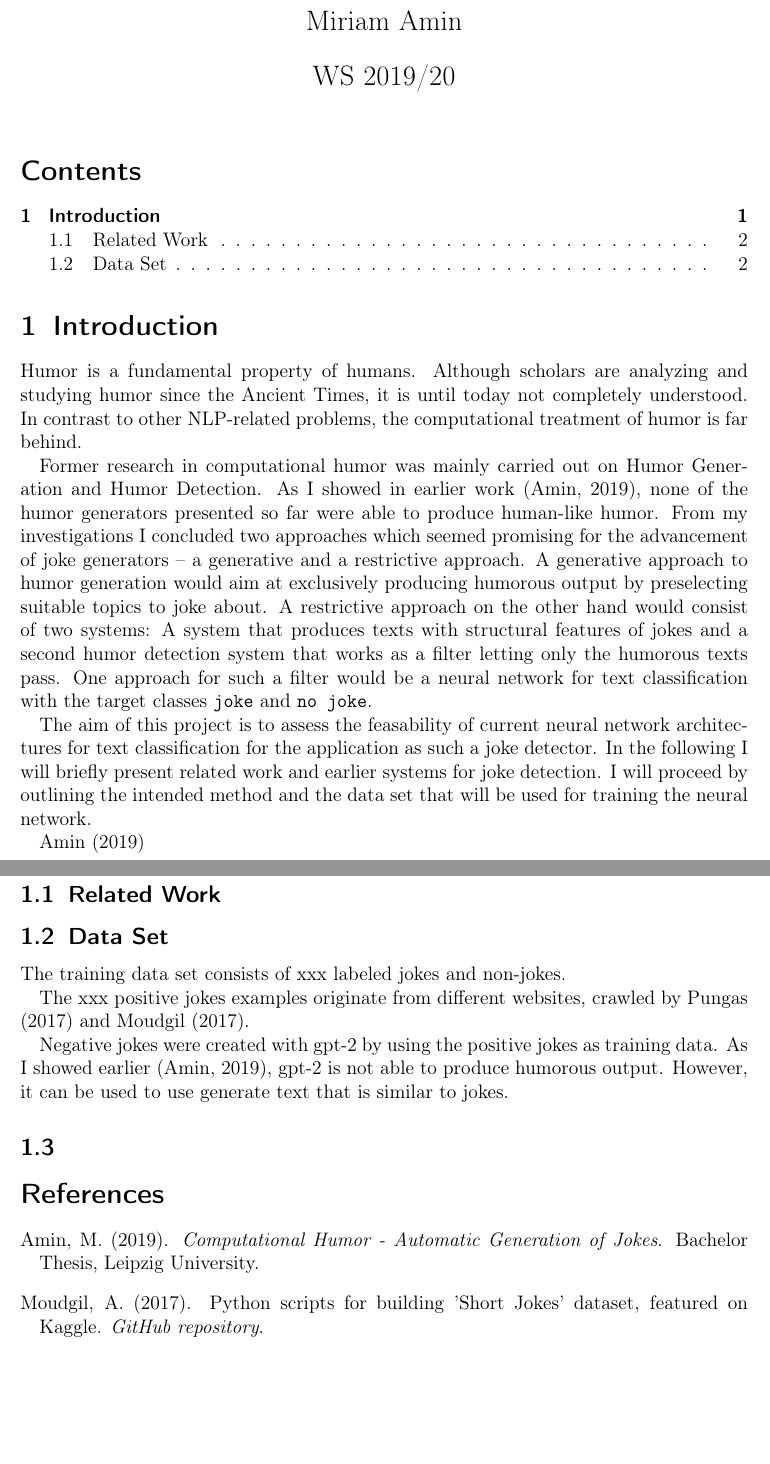
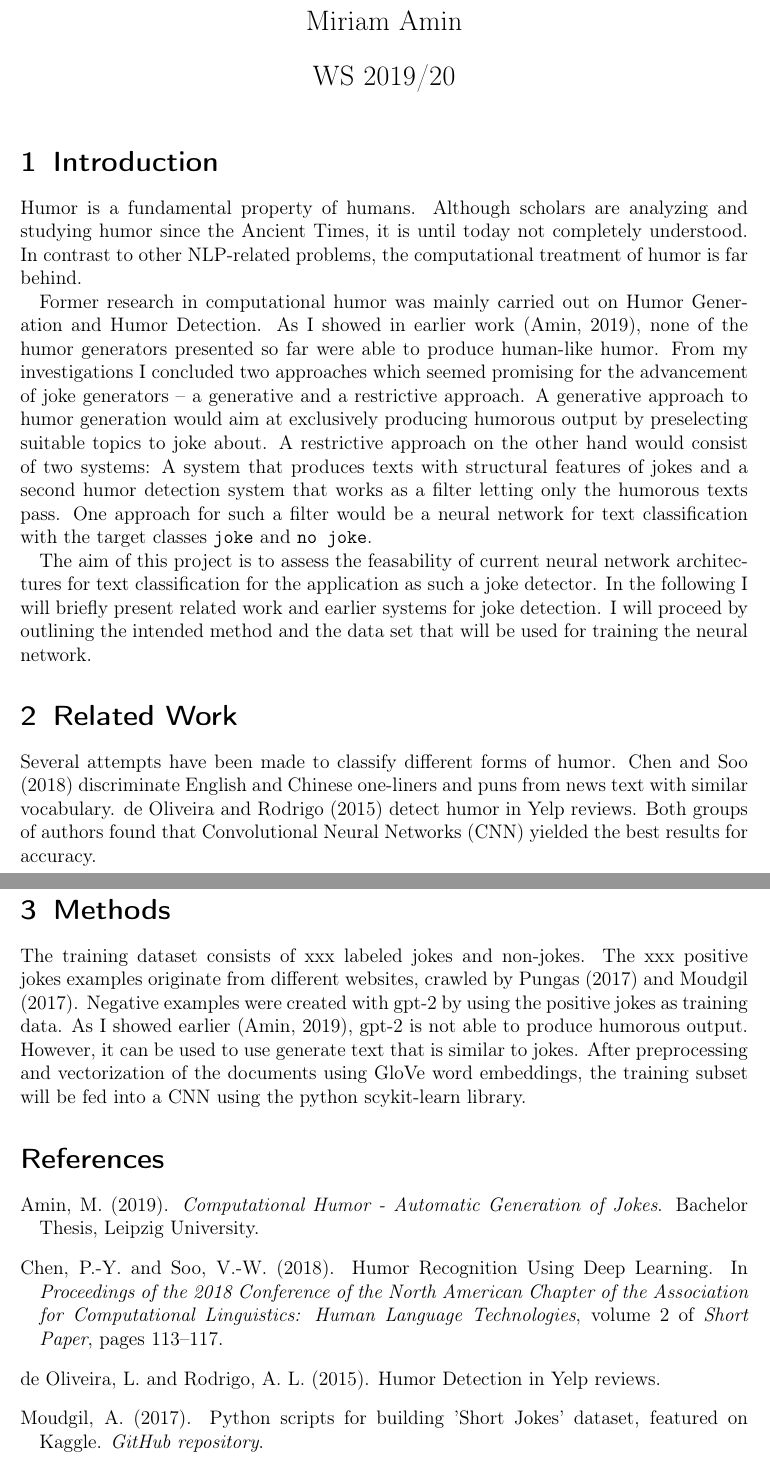
Before and after one commit to miriamin/joke-detection, a LaTeX document (expose/humor-detection-expose.tex): two parts of pages 1 and 2 of 2, joined at a grey line, cut so that both start at the same text, the shorter picture padded with empty space. Compiled offline with pdfLaTeX.

Commit message:
update expose.

```diff
--- a/expose/humor-detection-expose.tex
+++ b/expose/humor-detection-expose.tex
@@ -14,7 +14,7 @@
 \begin{document}
 
 \maketitle
-\tableofcontents
+% \tableofcontents
 
 \section{Introduction}
 Humor is a fundamental property of humans. Although scholars are analyzing and studying humor since the Ancient Times, it is until today not completely understood. In contrast to other NLP-related problems, the computational treatment of humor is far behind.
@@ -25,17 +25,14 @@ One approach for such a filter would be a neural network for text classification
 The aim of this project is to assess the feasability of current neural network architectures for text classification for the application as such a joke detector. In the following I will briefly present related work and earlier systems for joke detection. I will proceed by outlining the intended method and the data set that will be used for training the neural network.
 
 
- \cite{aminComputationalHumorAutomatic2019}
 
-\subsection{Related Work}
-\subsection{Data Set}
-The training data set consists of xxx labeled jokes and non-jokes.
+\section{Related Work}
+Several attempts have been made to classify different forms of humor. \cite{chenHumorRecognitionUsing2018} discriminate English and Chinese one-liners and puns from news text with similar vocabulary. \cite{oliveiraHumorDetectionYelp2015} detect humor in Yelp reviews. Both groups of authors found that Convolutional Neural Networks (CNN) yielded the best results for accuracy.
 
-The xxx positive jokes examples originate from different websites, crawled by \cite{pungasDatasetEnglishPlaintext2017} and \cite{moudgilPythonScriptsBuilding2017}.
+\section{Methods}
+The training dataset consists of xxx labeled jokes and non-jokes. The xxx positive jokes examples originate from different websites, crawled by \cite{pungasDatasetEnglishPlaintext2017} and \cite{moudgilPythonScriptsBuilding2017}. Negative examples were created with gpt-2 by using the positive jokes as training data. As I showed earlier \citep{aminComputationalHumorAutomatic2019}, gpt-2 is not able to produce humorous output. However, it can be used to use generate text that is similar to jokes.
+After preprocessing and vectorization of the documents using GloVe word embeddings, the training subset will be fed into a CNN using the python scykit-learn library.
 
-Negative jokes were created with gpt-2 by using the positive jokes as training data. As I showed earlier \citep{aminComputationalHumorAutomatic2019}, gpt-2 is not able to produce humorous output. However, it can be used to use generate text that is similar to jokes.
-
-\subsection{}
 
 \bibliographystyle{apalike}
 \bibliography{CH_Vol2_Humor_Detection}
```
Also changed, not shown: expose/humor-detection-expose.pdf.
